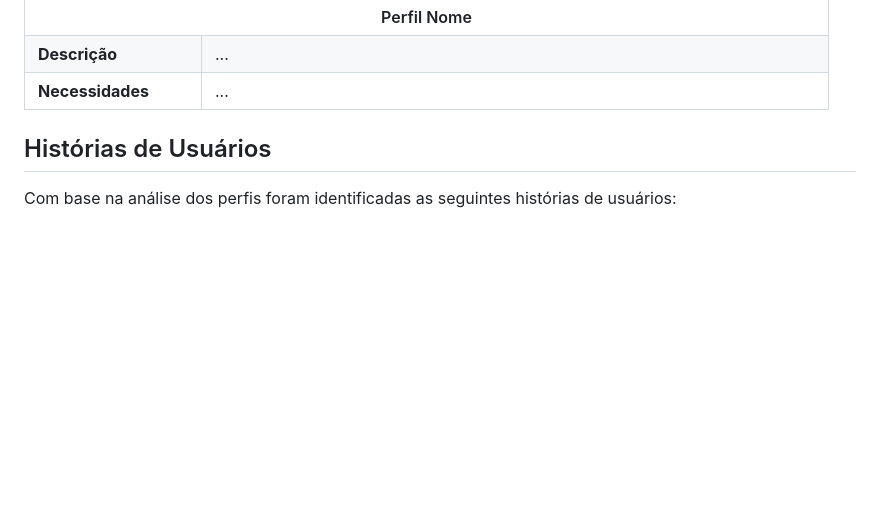
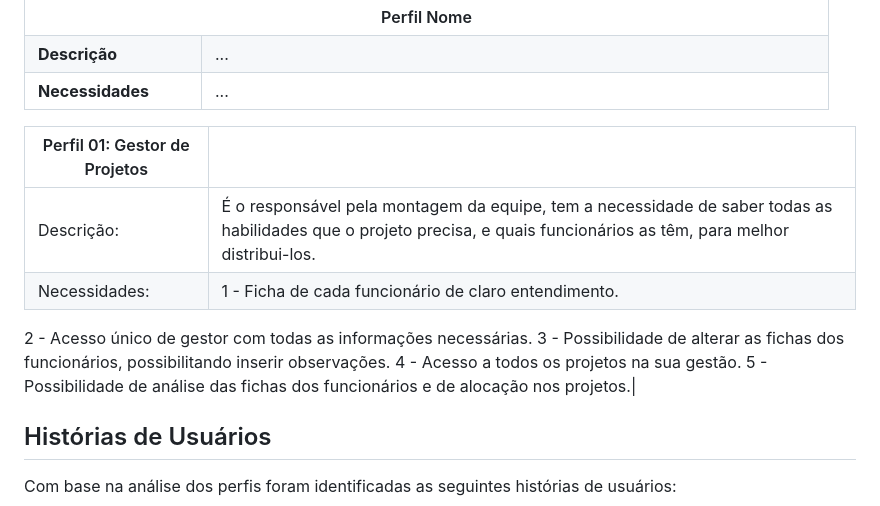
Before and after one commit to ICEI-PUC-Minas-PMV-ADS/pmv-ads-2024-1-e1-proj-web-t13-game-of-work, a Markdown page: documentos/02-Especificação do Projeto.md, the part around the change. Rendered like a GitHub page; blank space fills up the shorter version.

```diff
--- a/documentos/02-Especificação do Projeto.md
+++ b/documentos/02-Especificação do Projeto.md
@@ -19,6 +19,15 @@
 </tr>
 </tbody>
 </table>
+
+|Perfil 01: Gestor de Projetos| |
+|--------------------|---------------------------|
+| Descrição: | É o responsável pela montagem da equipe, tem a necessidade de saber todas as habilidades que o projeto precisa, e quais funcionários as têm, para melhor distribui-los. |
+| Necessidades: | 1 - Ficha de cada funcionário de claro entendimento.
+2 - Acesso único de gestor com todas as informações necessárias.
+3 - Possibilidade de alterar as fichas dos funcionários, possibilitando inserir observações.
+4 - Acesso a todos os projetos na sua gestão.
+5 - Possibilidade de análise das fichas dos funcionários e de alocação nos projetos.|
 
 
 ## Histórias de Usuários
```
